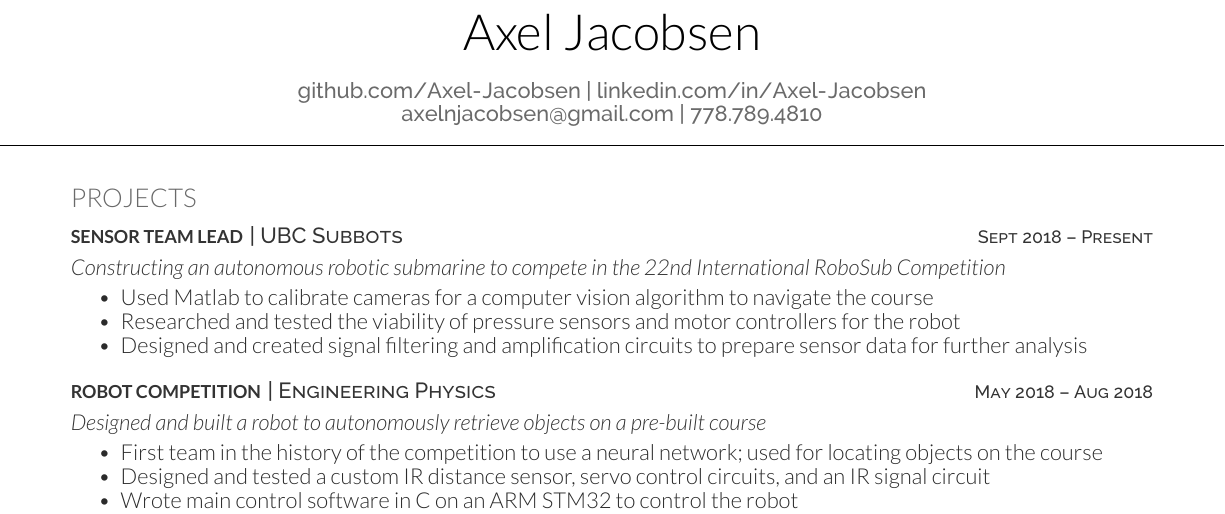
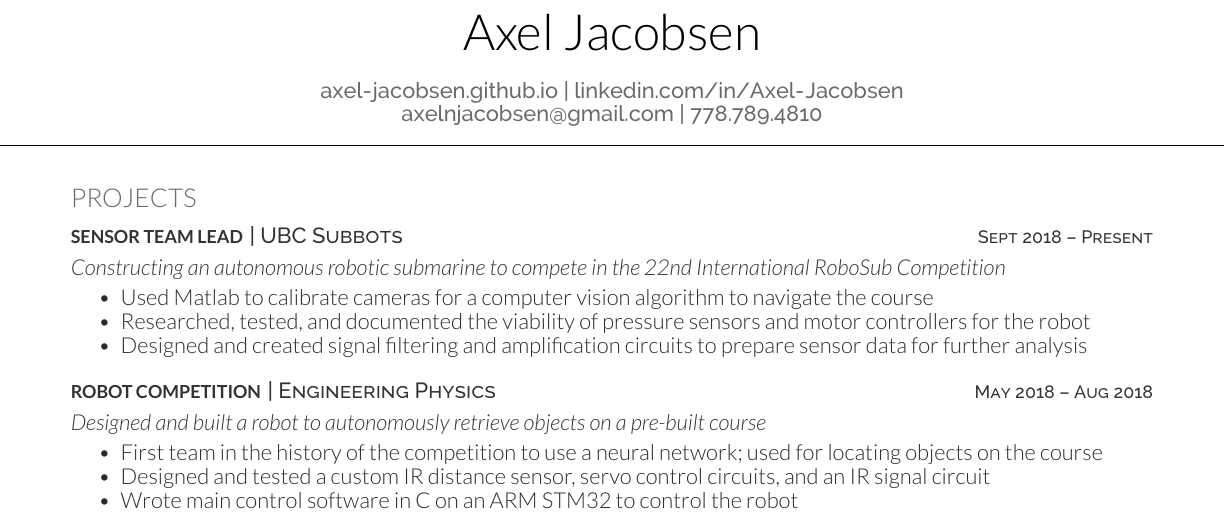
Before and after one commit to Axel-Jacobsen/Resume, a LaTeX CV (TechnicalResume.tex): part of the page, cut so that both start at the same text. Compiled offline with XeLaTeX.

Commit message:
Grammar and website fixes

```diff
--- a/TechnicalResume.tex
+++ b/TechnicalResume.tex
@@ -29,7 +29,7 @@
 
 \begin{document}
 
-\namesection{}{Axel Jacobsen}{\urlstyle{same}\url{github.com/Axel-Jacobsen} | \urlstyle{same}\url{linkedin.com/in/Axel-Jacobsen} \\
+\namesection{}{Axel Jacobsen}{\urlstyle{same}\url{axel-jacobsen.github.io} | \urlstyle{same}\url{linkedin.com/in/Axel-Jacobsen} \\
 	\href{mailto:axelnjacobsen@gmail.com}{axelnjacobsen@gmail.com} | 778.789.4810}
 
 	\section{Projects}
@@ -38,7 +38,7 @@
 	\customit{Constructing an autonomous robotic submarine to compete in the \href{https://www.robonation.org/competition/robosub}{22nd International RoboSub Competition} }
 	\begin{tightemize}
 		\item Used Matlab to calibrate cameras for a computer vision algorithm to navigate the course
-		\item Researched and tested the viability of pressure sensors and motor controllers for the robot
+		\item Researched, tested, and documented the viability of pressure sensors and motor controllers for the robot
 		\item Designed and created signal filtering and amplification circuits to prepare sensor data for further analysis
 	\end{tightemize}
 	\vspace{8pt}
```
Also changed, not shown: CoopTexResume.tex (+1 -1 lines), AxelJacobsenResume.pdf (deleted), CoopTexResume.pdf, TechnicalResume.pdf.
